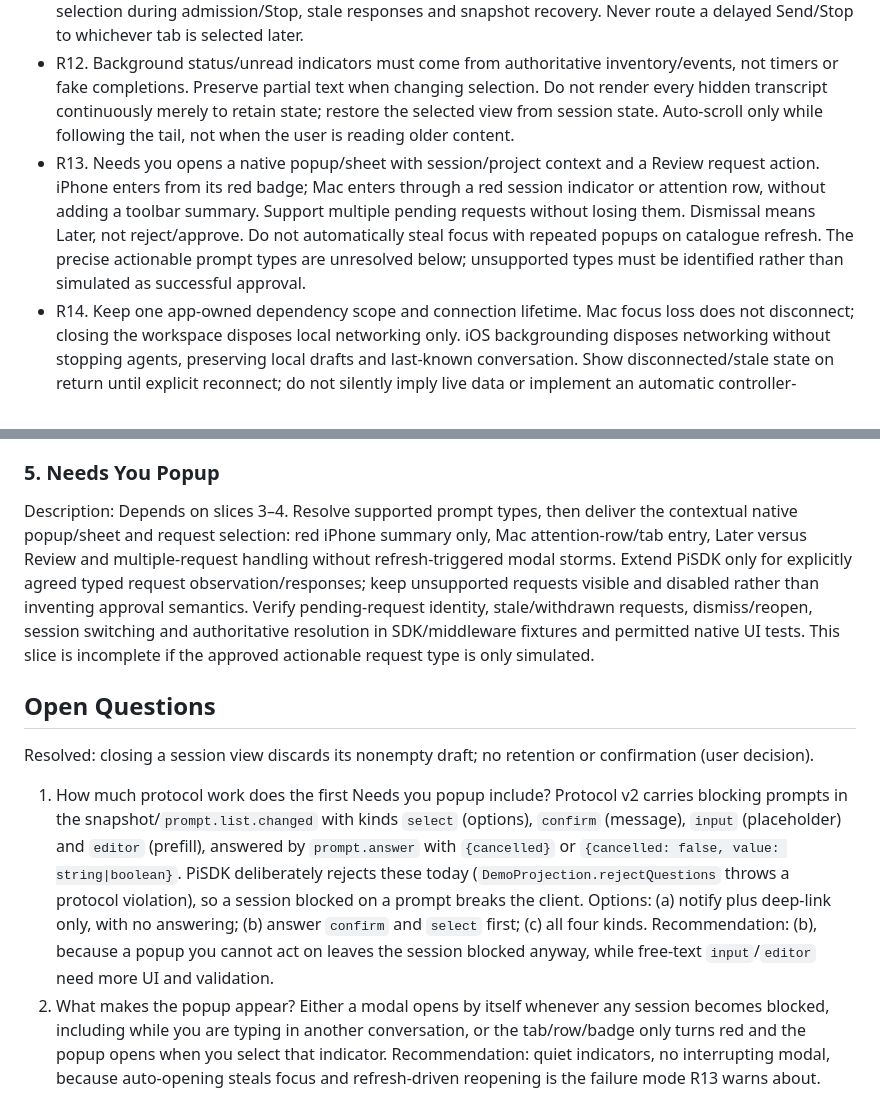
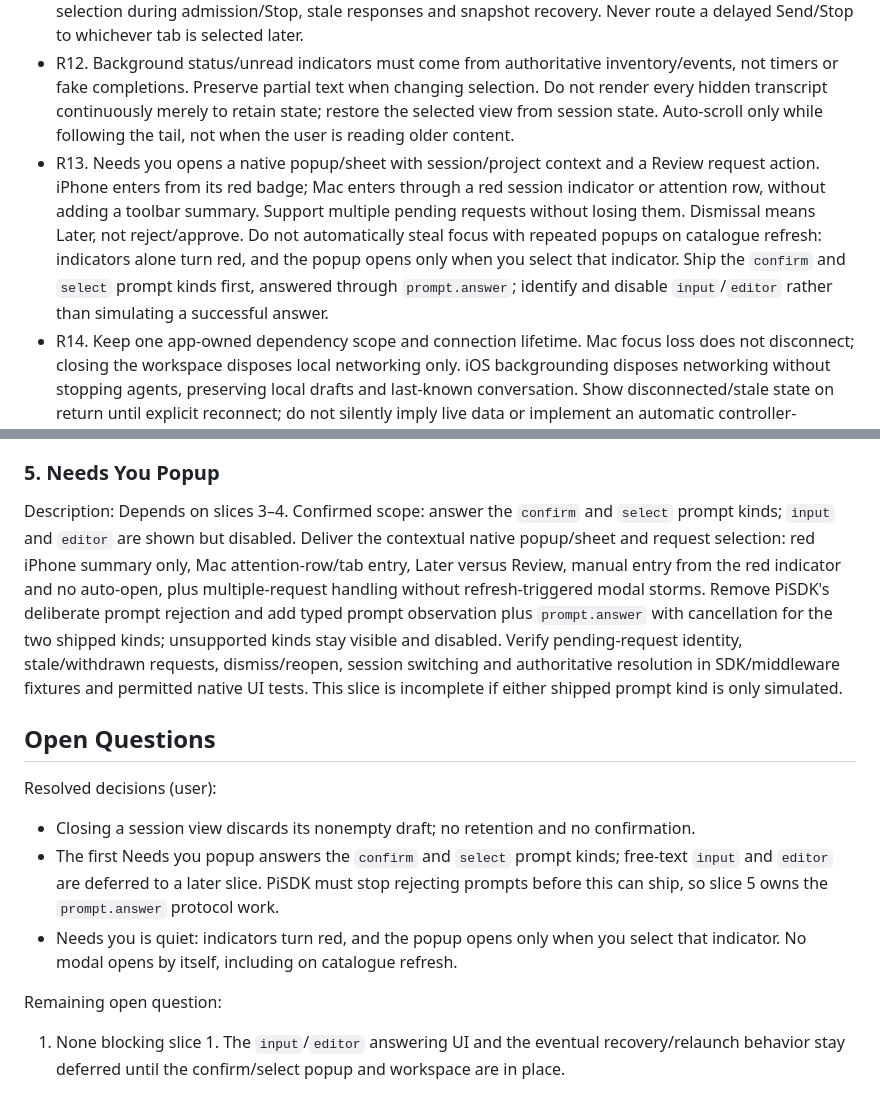
Before and after one commit to ManuelSelch/pi-studio, a Markdown page: docs/multi-session/REQUIREMENTS.md, 2 parts joined by grey strips. Drawn GitHub-style.

Commit message:
Record Needs you scope and quiet trigger decisions

```diff
--- a/docs/multi-session/REQUIREMENTS.md
+++ b/docs/multi-session/REQUIREMENTS.md
@@ -36,7 +36,7 @@ Preserve the original MVP/settings plan in the root REQUIREMENTS.md and the Pock
 - R10. Keep authoritative data in PiSDK and interaction state in Flux. Use a workspace feature for navigation/open ordering/presented surfaces and an ID-keyed session-state owner for drafts/conversations; do not duplicate full transcripts between independent stores. SDK effects belong in Flux 2 middleware, not views or new observable controllers. Continue generation rejection, bounded streams, admitted-versus-completed distinctions, uncertain draft retention and no mutation replay.
 - R11. SDK capability gate: the inspected PiClient currently has one projection, implicit selected-session send/stop and one pending request slot. Catalogue browsing exists, but that does not prove independent multi-session streams or safe switching during pending operations. Before delivering multi-session behavior, verify the protocol and extend PiSDK in its own workspace to expose session-scoped observation and targeted mutations on one connection, or document a reviewed equivalent. Test concurrent sessions, selection during admission/Stop, stale responses and snapshot recovery. Never route a delayed Send/Stop to whichever tab is selected later.
 - R12. Background status/unread indicators must come from authoritative inventory/events, not timers or fake completions. Preserve partial text when changing selection. Do not render every hidden transcript continuously merely to retain state; restore the selected view from session state. Auto-scroll only while following the tail, not when the user is reading older content.
-- R13. Needs you opens a native popup/sheet with session/project context and a Review request action. iPhone enters from its red badge; Mac enters through a red session indicator or attention row, without adding a toolbar summary. Support multiple pending requests without losing them. Dismissal means Later, not reject/approve. Do not automatically steal focus with repeated popups on catalogue refresh. The precise actionable prompt types are unresolved below; unsupported types must be identified rather than simulated as successful approval.
+- R13. Needs you opens a native popup/sheet with session/project context and a Review request action. iPhone enters from its red badge; Mac enters through a red session indicator or attention row, without adding a toolbar summary. Support multiple pending requests without losing them. Dismissal means Later, not reject/approve. Do not automatically steal focus with repeated popups on catalogue refresh: indicators alone turn red, and the popup opens only when you select that indicator. Ship the `confirm` and `select` prompt kinds first, answered through `prompt.answer`; identify and disable `input`/`editor` rather than simulating a successful answer.
 - R14. Keep one app-owned dependency scope and connection lifetime. Mac focus loss does not disconnect; closing the workspace disposes local networking only. iOS backgrounding disposes networking without stopping agents, preserving local drafts and last-known conversation. Show disconnected/stale state on return until explicit reconnect; do not silently imply live data or implement an automatic controller-takeover loop.
 - R15. Native settings remain reachable from the connection/footer action. Provide deliberate connection, empty, loading, failure and unknown-outcome surfaces; remove demo-specific large headers and boilerplate without hiding actionable errors. No decorative mockup attachment/model control should ship as an apparently functional button.
 
@@ -82,11 +82,16 @@ Description: Depends on slice 2's shared session model. Deliver open-session swi
 Description: Depends on slice 2 and applies to both platform shells (slice 3 for the phone overview). Deliver authoritative green/yellow/red session presentation, running/blocked sessions without open tabs, reopen/attach and unread markers. Closing a running view leaves its runtime observable and running. Verify independent simultaneous status changes, active-session close/reopen, no duplicate overview entries, server removal/closing states, stale connection presentation, local disposal on iOS background/Mac window close and no disconnect on Mac focus loss. Reuse existing lifecycle policy; do not add automatic foreground recovery or timers pretending work completed.
 
 ### 5. Needs You Popup
-Description: Depends on slices 3–4. Resolve supported prompt types, then deliver the contextual native popup/sheet and request selection: red iPhone summary only, Mac attention-row/tab entry, Later versus Review and multiple-request handling without refresh-triggered modal storms. Extend PiSDK only for explicitly agreed typed request observation/responses; keep unsupported requests visible and disabled rather than inventing approval semantics. Verify pending-request identity, stale/withdrawn requests, dismiss/reopen, session switching and authoritative resolution in SDK/middleware fixtures and permitted native UI tests. This slice is incomplete if the approved actionable request type is only simulated.
+Description: Depends on slices 3–4. Confirmed scope: answer the `confirm` and `select` prompt kinds; `input` and `editor` are shown but disabled. Deliver the contextual native popup/sheet and request selection: red iPhone summary only, Mac attention-row/tab entry, Later versus Review, manual entry from the red indicator and no auto-open, plus multiple-request handling without refresh-triggered modal storms. Remove PiSDK's deliberate prompt rejection and add typed prompt observation plus `prompt.answer` with cancellation for the two shipped kinds; unsupported kinds stay visible and disabled. Verify pending-request identity, stale/withdrawn requests, dismiss/reopen, session switching and authoritative resolution in SDK/middleware fixtures and permitted native UI tests. This slice is incomplete if either shipped prompt kind is only simulated.
 
 ## Open Questions
 
-Resolved: closing a session view discards its nonempty draft; no retention or confirmation (user decision).
+Resolved decisions (user):
 
-1. How much protocol work does the first Needs you popup include? Protocol v2 carries blocking prompts in the snapshot/`prompt.list.changed` with kinds `select` (options), `confirm` (message), `input` (placeholder) and `editor` (prefill), answered by `prompt.answer` with `{cancelled}` or `{cancelled: false, value: string|boolean}`. PiSDK deliberately rejects these today (`DemoProjection.rejectQuestions` throws a protocol violation), so a session blocked on a prompt breaks the client. Options: (a) notify plus deep-link only, with no answering; (b) answer `confirm` and `select` first; (c) all four kinds. Recommendation: (b), because a popup you cannot act on leaves the session blocked anyway, while free-text `input`/`editor` need more UI and validation.
-2. What makes the popup appear? Either a modal opens by itself whenever any session becomes blocked, including while you are typing in another conversation, or the tab/row/badge only turns red and the popup opens when you select that indicator. Recommendation: quiet indicators, no interrupting modal, because auto-opening steals focus and refresh-driven reopening is the failure mode R13 warns about.
+- Closing a session view discards its nonempty draft; no retention and no confirmation.
+- The first Needs you popup answers the `confirm` and `select` prompt kinds; free-text `input` and `editor` are deferred to a later slice. PiSDK must stop rejecting prompts before this can ship, so slice 5 owns the `prompt.answer` protocol work.
+- Needs you is quiet: indicators turn red, and the popup opens only when you select that indicator. No modal opens by itself, including on catalogue refresh.
+
+Remaining open question:
+
+1. None blocking slice 1. The `input`/`editor` answering UI and the eventual recovery/relaunch behavior stay deferred until the confirm/select popup and workspace are in place.
```
